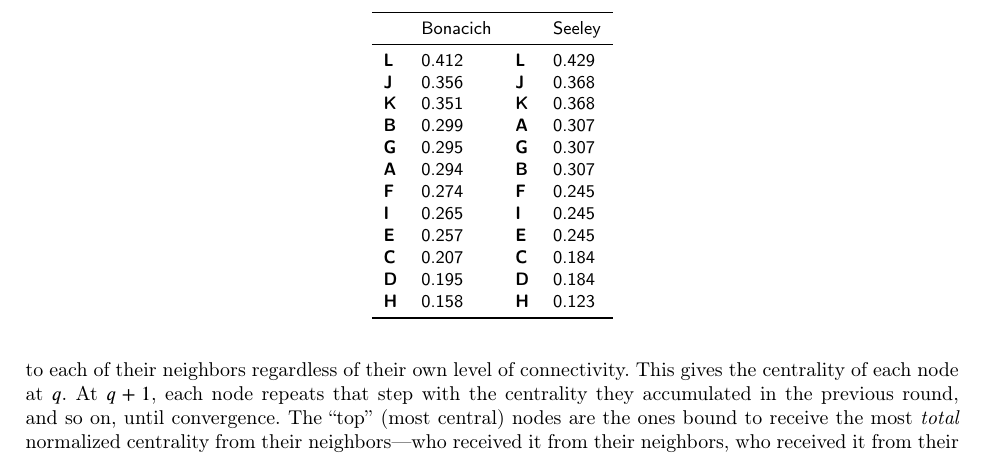
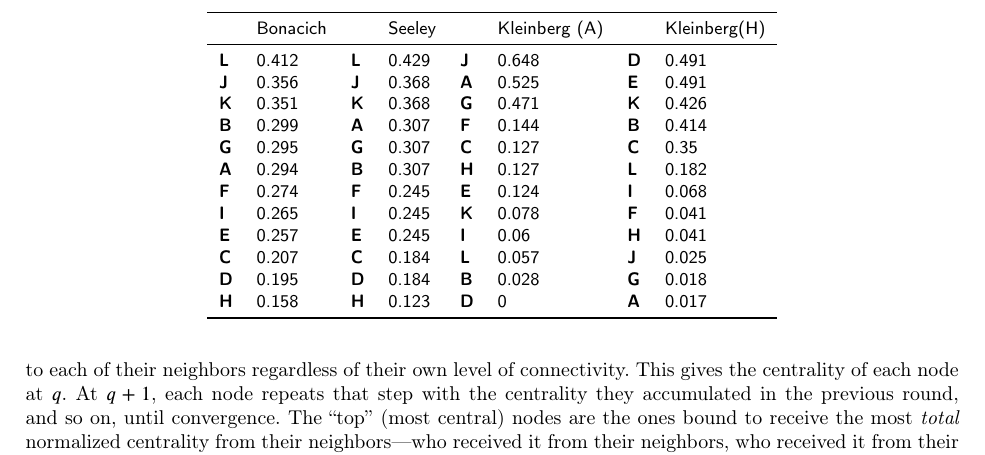
Before and after one commit to olizardo/Reflective-Centralities, a LaTeX paper (main.tex, which reads Tabs/tab1.tex): part of page 4 of 7, cut at the place of the change. Compiled offline with pdfLaTeX; a LaTeX package or settings file that is missing is left out.

Commit message:
latest table

```diff
--- a/Tabs/tab1.tex
+++ b/Tabs/tab1.tex
@@ -1,21 +1,21 @@
 \begin{table}[!h]
 \centering
-\begin{tabular}[t]{>{}ll>{}ll}
+\begin{tabular}[t]{>{}ll>{}ll>{}ll>{}ll}
 \toprule
- & Bonacich &  & Seeley\\
+ & Bonacich &  & Seeley &  & Kleinberg (A) &  & Kleinberg(H)\\
 \midrule
-\textbf{L} & 0.412 & \textbf{L} & 0.429\\
-\textbf{J} & 0.356 & \textbf{J} & 0.368\\
-\textbf{K} & 0.351 & \textbf{K} & 0.368\\
-\textbf{B} & 0.299 & \textbf{A} & 0.307\\
-\textbf{G} & 0.295 & \textbf{G} & 0.307\\
-\textbf{A} & 0.294 & \textbf{B} & 0.307\\
-\textbf{F} & 0.274 & \textbf{F} & 0.245\\
-\textbf{I} & 0.265 & \textbf{I} & 0.245\\
-\textbf{E} & 0.257 & \textbf{E} & 0.245\\
-\textbf{C} & 0.207 & \textbf{C} & 0.184\\
-\textbf{D} & 0.195 & \textbf{D} & 0.184\\
-\textbf{H} & 0.158 & \textbf{H} & 0.123\\
+\textbf{L} & 0.412 & \textbf{L} & 0.429 & \textbf{J} & 0.648 & \textbf{D} & 0.491\\
+\textbf{J} & 0.356 & \textbf{J} & 0.368 & \textbf{A} & 0.525 & \textbf{E} & 0.491\\
+\textbf{K} & 0.351 & \textbf{K} & 0.368 & \textbf{G} & 0.471 & \textbf{K} & 0.426\\
+\textbf{B} & 0.299 & \textbf{A} & 0.307 & \textbf{F} & 0.144 & \textbf{B} & 0.414\\
+\textbf{G} & 0.295 & \textbf{G} & 0.307 & \textbf{C} & 0.127 & \textbf{C} & 0.35\\
+\textbf{A} & 0.294 & \textbf{B} & 0.307 & \textbf{H} & 0.127 & \textbf{L} & 0.182\\
+\textbf{F} & 0.274 & \textbf{F} & 0.245 & \textbf{E} & 0.124 & \textbf{I} & 0.068\\
+\textbf{I} & 0.265 & \textbf{I} & 0.245 & \textbf{K} & 0.078 & \textbf{F} & 0.041\\
+\textbf{E} & 0.257 & \textbf{E} & 0.245 & \textbf{I} & 0.06 & \textbf{H} & 0.041\\
+\textbf{C} & 0.207 & \textbf{C} & 0.184 & \textbf{L} & 0.057 & \textbf{J} & 0.025\\
+\textbf{D} & 0.195 & \textbf{D} & 0.184 & \textbf{B} & 0.028 & \textbf{G} & 0.018\\
+\textbf{H} & 0.158 & \textbf{H} & 0.123 & \textbf{D} & 0 & \textbf{A} & 0.017\\
 \bottomrule
 \end{tabular}
 \end{table}
```
